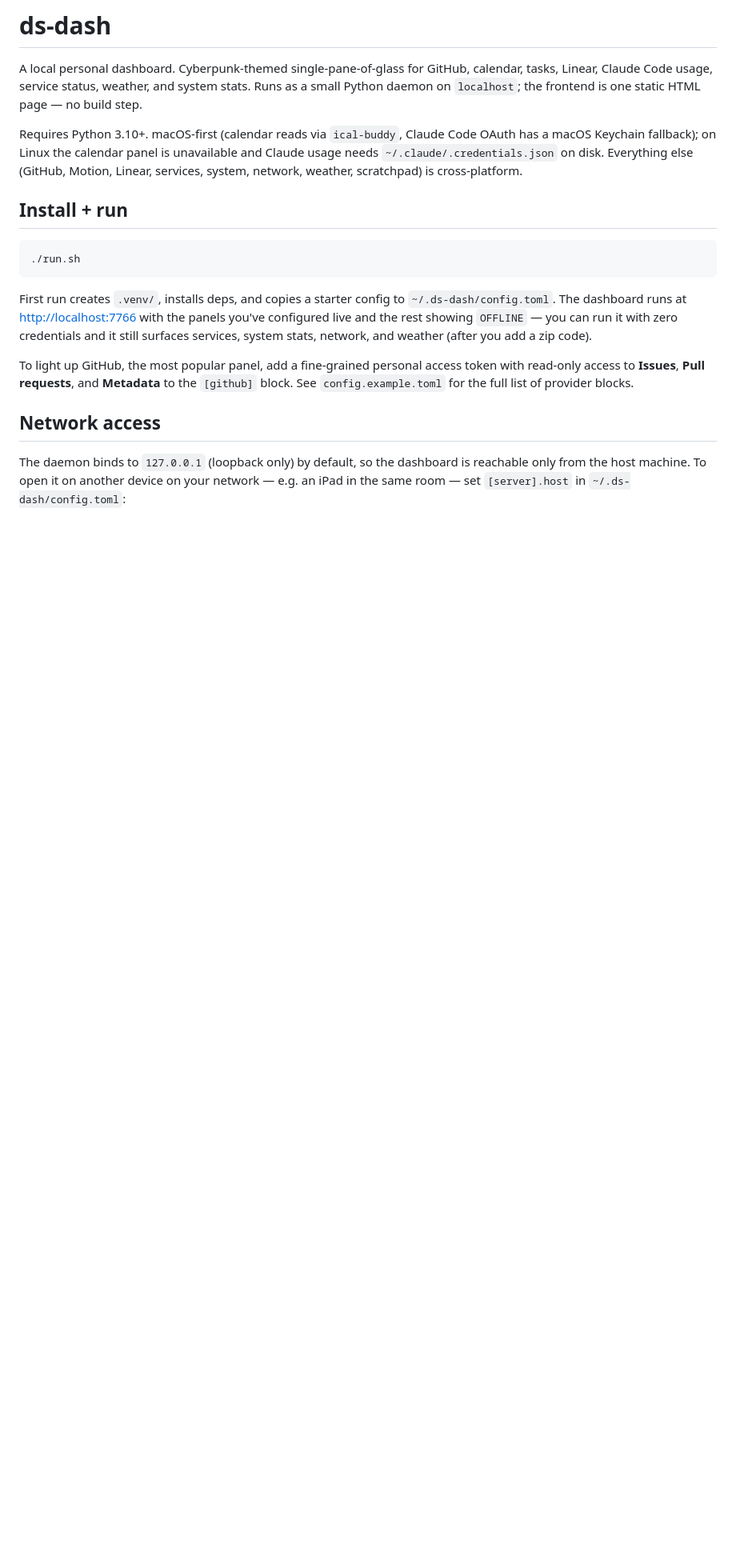
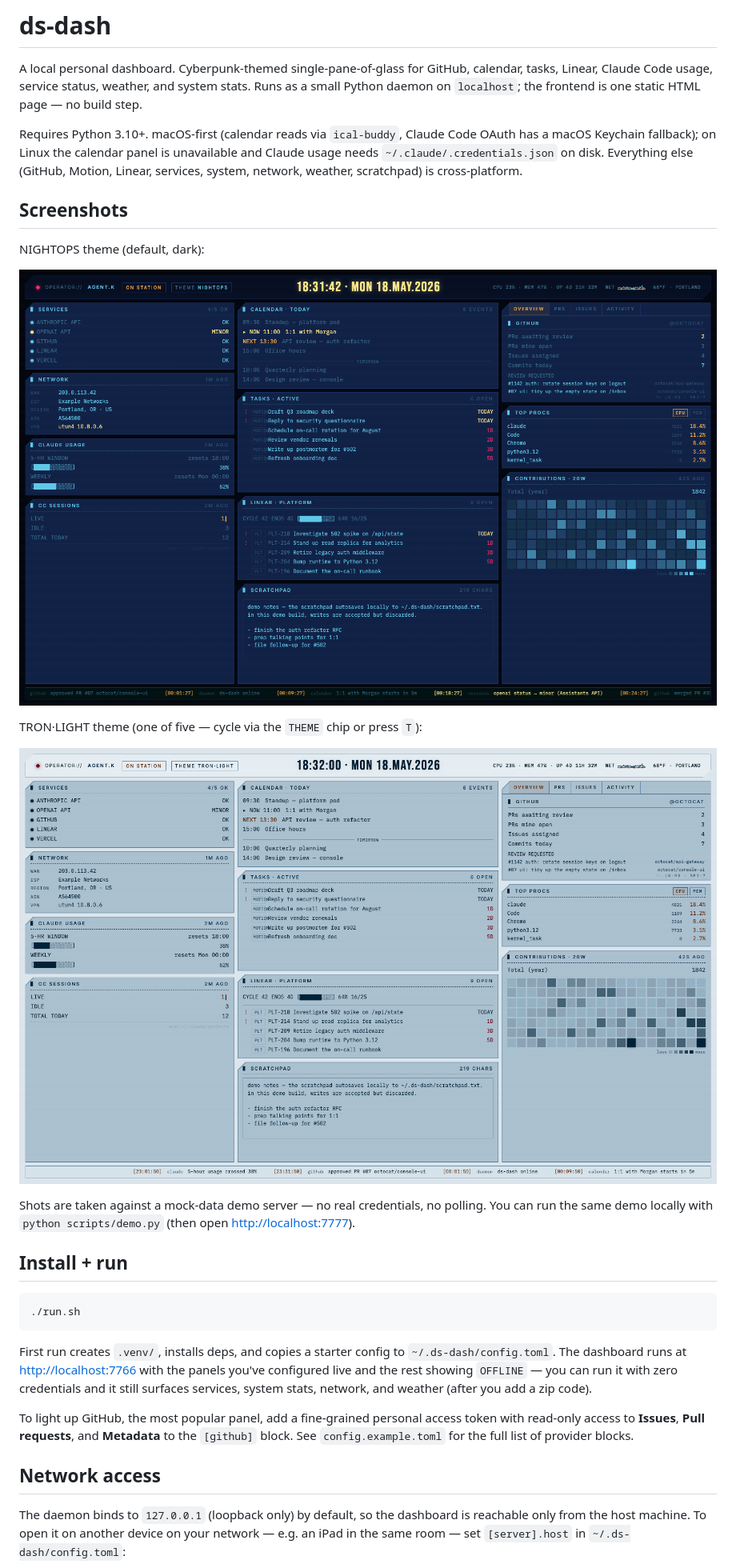
Before and after one commit to devondragon/ds-dash, a Markdown page: README.md, the part around the change. Shown at 80% size. GitHub-like rendering; pictures changed too: docs/screenshots/dashboard-nightops.png (added), docs/screenshots/dashboard-tron-light.png (added); blank space fills up the shorter version.

```diff
--- a/README.md
+++ b/README.md
@@ -11,6 +11,20 @@ panel is unavailable and Claude usage needs
 `~/.claude/.credentials.json` on disk. Everything else (GitHub, Motion,
 Linear, services, system, network, weather, scratchpad) is
 cross-platform.
+
+## Screenshots
+
+NIGHTOPS theme (default, dark):
+
+![NIGHTOPS dashboard](docs/screenshots/dashboard-nightops.png)
+
+TRON·LIGHT theme (one of five — cycle via the `THEME` chip or press `T`):
+
+![TRON·LIGHT dashboard](docs/screenshots/dashboard-tron-light.png)
+
+Shots are taken against a mock-data demo server — no real credentials,
+no polling. You can run the same demo locally with
+`python scripts/demo.py` (then open <http://localhost:7777>).
 
 ## Install + run
 
```
Also changed, not shown: 1 other file.
